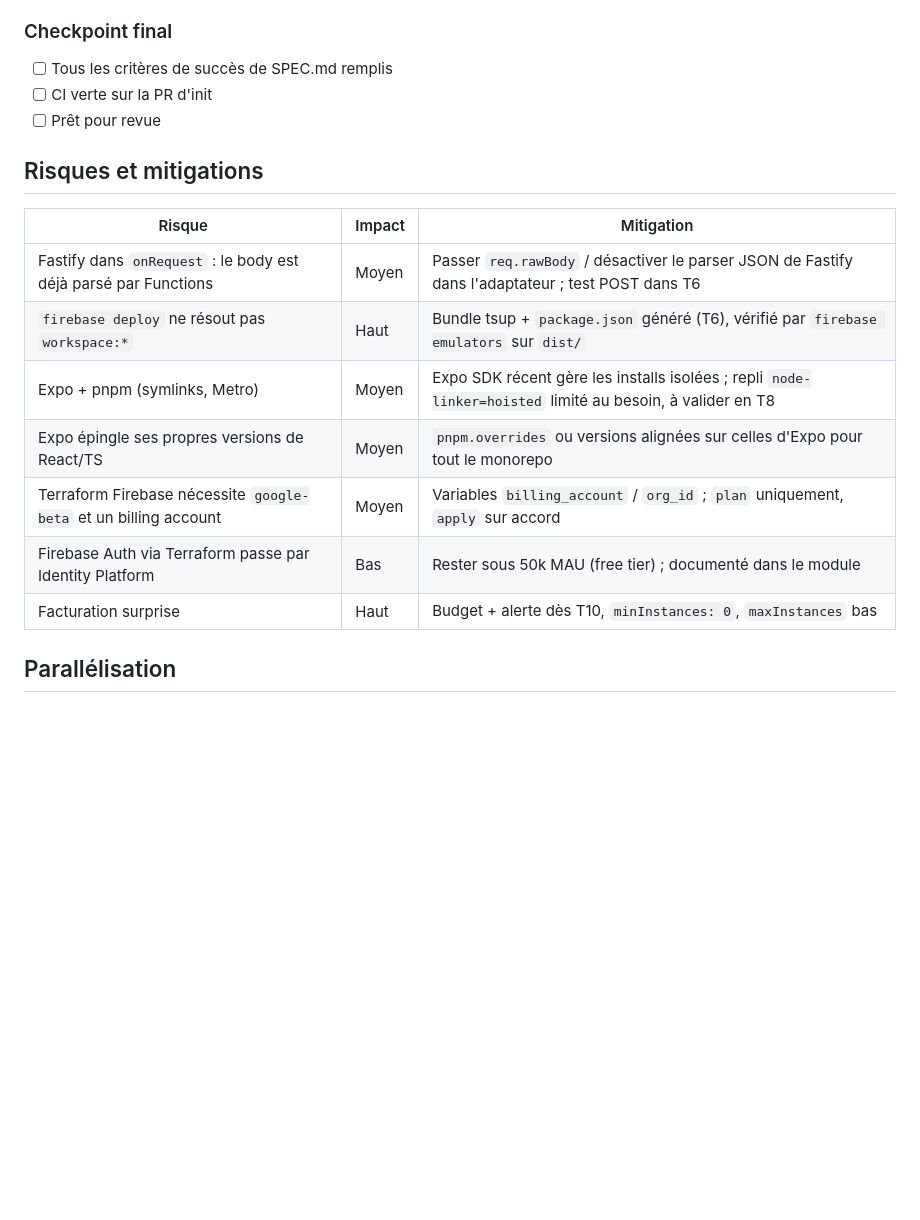
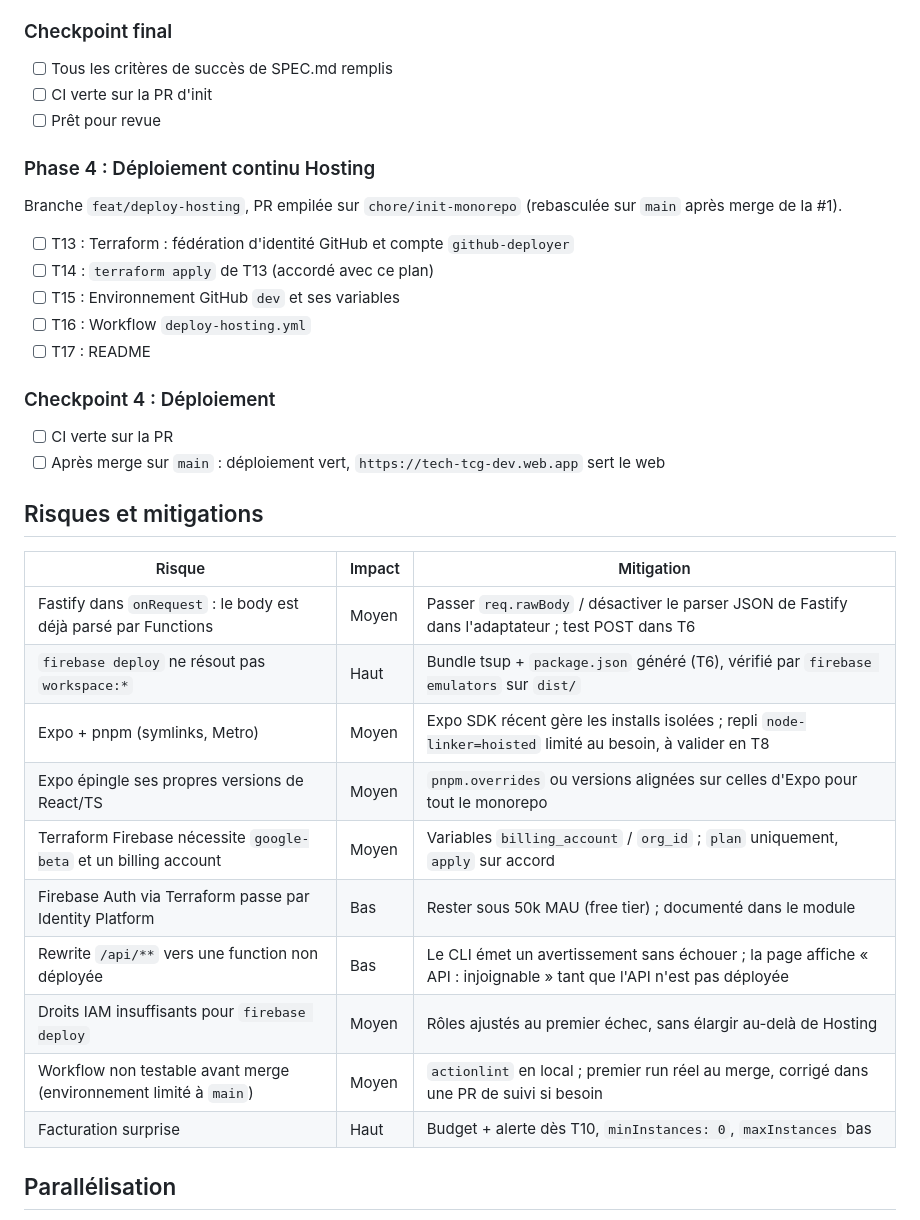
Before and after one commit to TheoLevalet/tech-tcg, a Markdown page: tasks/plan.md, the part around the change. Rendered like a GitHub page; blank space fills up the shorter version.

Commit message:
docs: spec et plan du déploiement continu vers Firebase Hosting
Co-authored-by: Claude Code (TechTown)

```diff
--- a/tasks/plan.md
+++ b/tasks/plan.md
@@ -82,17 +82,35 @@ README (T12)
 - [ ] CI verte sur la PR d'init
 - [ ] Prêt pour revue
 
+### Phase 4 : Déploiement continu Hosting
+
+Branche `feat/deploy-hosting`, PR empilée sur `chore/init-monorepo` (rebasculée sur `main` après merge de la #1).
+
+- [ ] T13 : Terraform : fédération d'identité GitHub et compte `github-deployer`
+- [ ] T14 : `terraform apply` de T13 (accordé avec ce plan)
+- [ ] T15 : Environnement GitHub `dev` et ses variables
+- [ ] T16 : Workflow `deploy-hosting.yml`
+- [ ] T17 : README
+
+### Checkpoint 4 : Déploiement
+
+- [ ] CI verte sur la PR
+- [ ] Après merge sur `main` : déploiement vert, `https://tech-tcg-dev.web.app` sert le web
+
 ## Risques et mitigations
 
-| Risque                                                           | Impact | Mitigation                                                                                                |
-| ---------------------------------------------------------------- | ------ | --------------------------------------------------------------------------------------------------------- |
-| Fastify dans `onRequest` : le body est déjà parsé par Functions  | Moyen  | Passer `req.rawBody` / désactiver le parser JSON de Fastify dans l'adaptateur ; test POST dans T6         |
-| `firebase deploy` ne résout pas `workspace:*`                    | Haut   | Bundle tsup + `package.json` généré (T6), vérifié par `firebase emulators` sur `dist/`                    |
-| Expo + pnpm (symlinks, Metro)                                    | Moyen  | Expo SDK récent gère les installs isolées ; repli `node-linker=hoisted` limité au besoin, à valider en T8 |
-| Expo épingle ses propres versions de React/TS                    | Moyen  | `pnpm.overrides` ou versions alignées sur celles d'Expo pour tout le monorepo                             |
-| Terraform Firebase nécessite `google-beta` et un billing account | Moyen  | Variables `billing_account` / `org_id` ; `plan` uniquement, `apply` sur accord                            |
-| Firebase Auth via Terraform passe par Identity Platform          | Bas    | Rester sous 50k MAU (free tier) ; documenté dans le module                                                |
-| Facturation surprise                                             | Haut   | Budget + alerte dès T10, `minInstances: 0`, `maxInstances` bas                                            |
+| Risque                                                            | Impact | Mitigation                                                                                                          |
+| ----------------------------------------------------------------- | ------ | ------------------------------------------------------------------------------------------------------------------- |
+| Fastify dans `onRequest` : le body est déjà parsé par Functions   | Moyen  | Passer `req.rawBody` / désactiver le parser JSON de Fastify dans l'adaptateur ; test POST dans T6                   |
+| `firebase deploy` ne résout pas `workspace:*`                     | Haut   | Bundle tsup + `package.json` généré (T6), vérifié par `firebase emulators` sur `dist/`                              |
+| Expo + pnpm (symlinks, Metro)                                     | Moyen  | Expo SDK récent gère les installs isolées ; repli `node-linker=hoisted` limité au besoin, à valider en T8           |
+| Expo épingle ses propres versions de React/TS                     | Moyen  | `pnpm.overrides` ou versions alignées sur celles d'Expo pour tout le monorepo                                       |
+| Terraform Firebase nécessite `google-beta` et un billing account  | Moyen  | Variables `billing_account` / `org_id` ; `plan` uniquement, `apply` sur accord                                      |
+| Firebase Auth via Terraform passe par Identity Platform           | Bas    | Rester sous 50k MAU (free tier) ; documenté dans le module                                                          |
+| Rewrite `/api/**` vers une function non déployée                  | Bas    | Le CLI émet un avertissement sans échouer ; la page affiche « API : injoignable » tant que l'API n'est pas déployée |
+| Droits IAM insuffisants pour `firebase deploy`                    | Moyen  | Rôles ajustés au premier échec, sans élargir au-delà de Hosting                                                     |
+| Workflow non testable avant merge (environnement limité à `main`) | Moyen  | `actionlint` en local ; premier run réel au merge, corrigé dans une PR de suivi si besoin                           |
+| Facturation surprise                                              | Haut   | Budget + alerte dès T10, `minInstances: 0`, `maxInstances` bas                                                      |
 
 ## Parallélisation
 
```
Also changed, not shown: SPEC.md (+17 -1 lines), tasks/todo.md (+95 -0 lines).
